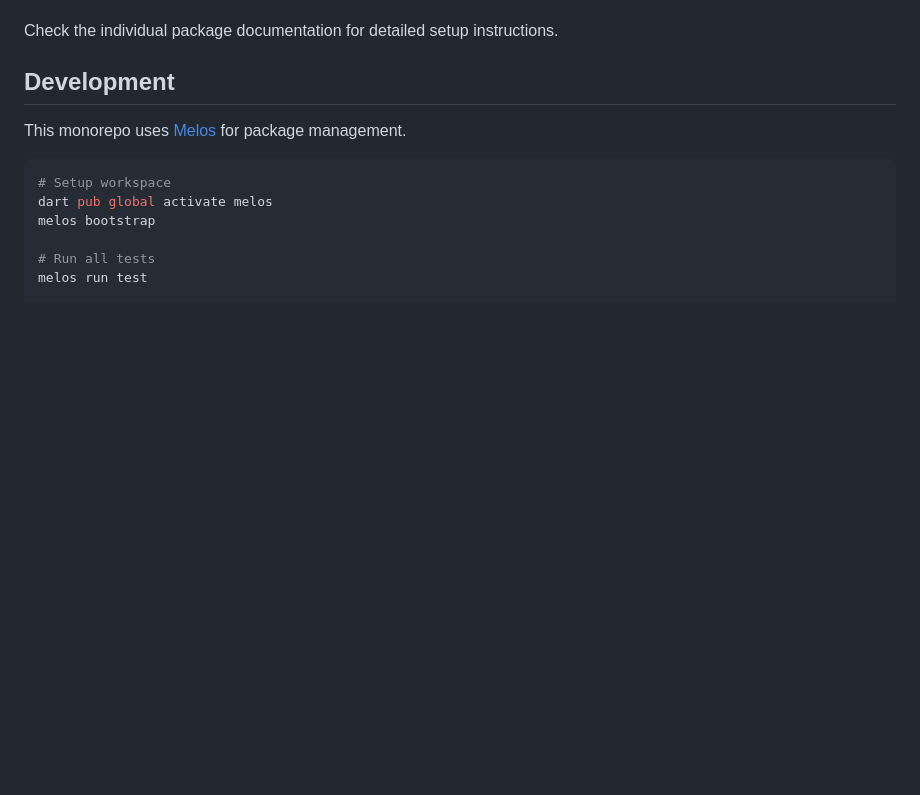
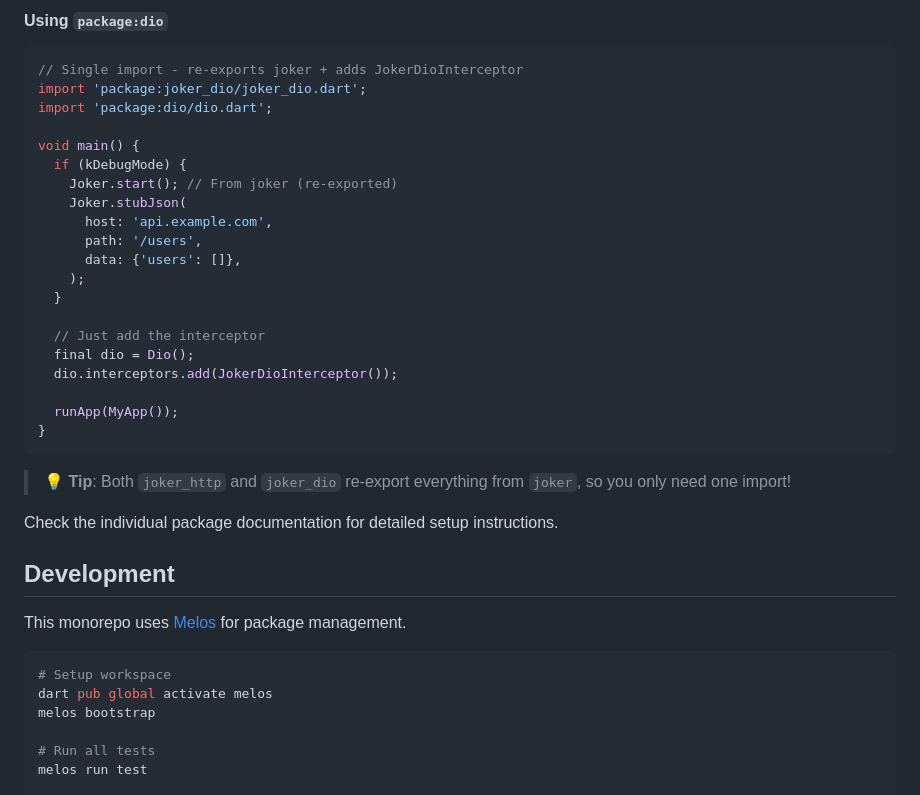
Before and after one commit to juanvegu/joker_dart, a Markdown page: README.md, the part around one of its changes. Rendered like a GitHub page; blank space fills up the shorter version.

````diff
--- a/README.md
+++ b/README.md
@@ -78,3 +136,29 @@ Choose based on your platform and HTTP client:
+#### Using `package:dio`
+
+```dart
+// Single import - re-exports joker + adds JokerDioInterceptor
+import 'package:joker_dio/joker_dio.dart';
+import 'package:dio/dio.dart';
+
+void main() {
+  if (kDebugMode) {
+    Joker.start(); // From joker (re-exported)
+    Joker.stubJson(
+      host: 'api.example.com',
+      path: '/users',
+      data: {'users': []},
+    );
+  }
+
+  // Just add the interceptor
+  final dio = Dio();
+  dio.interceptors.add(JokerDioInterceptor());
+
+  runApp(MyApp());
+}
+```
+
+> **💡 Tip**: Both `joker_http` and `joker_dio` re-export everything from `joker`, so you only need one import!
 
 Check the individual package documentation for detailed setup instructions.
 
````
Also changed, not shown: other parts of README.md (+71 -11 lines).
